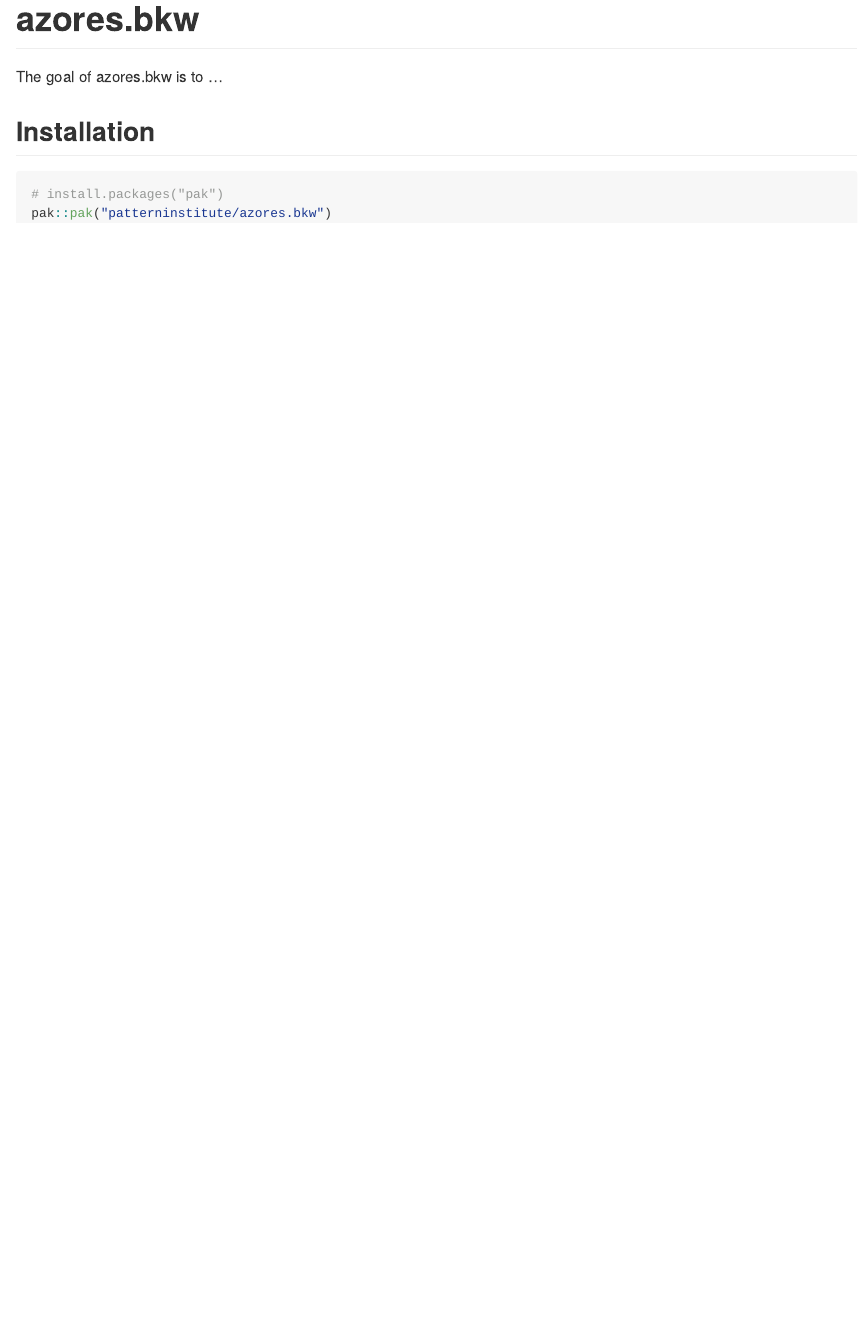
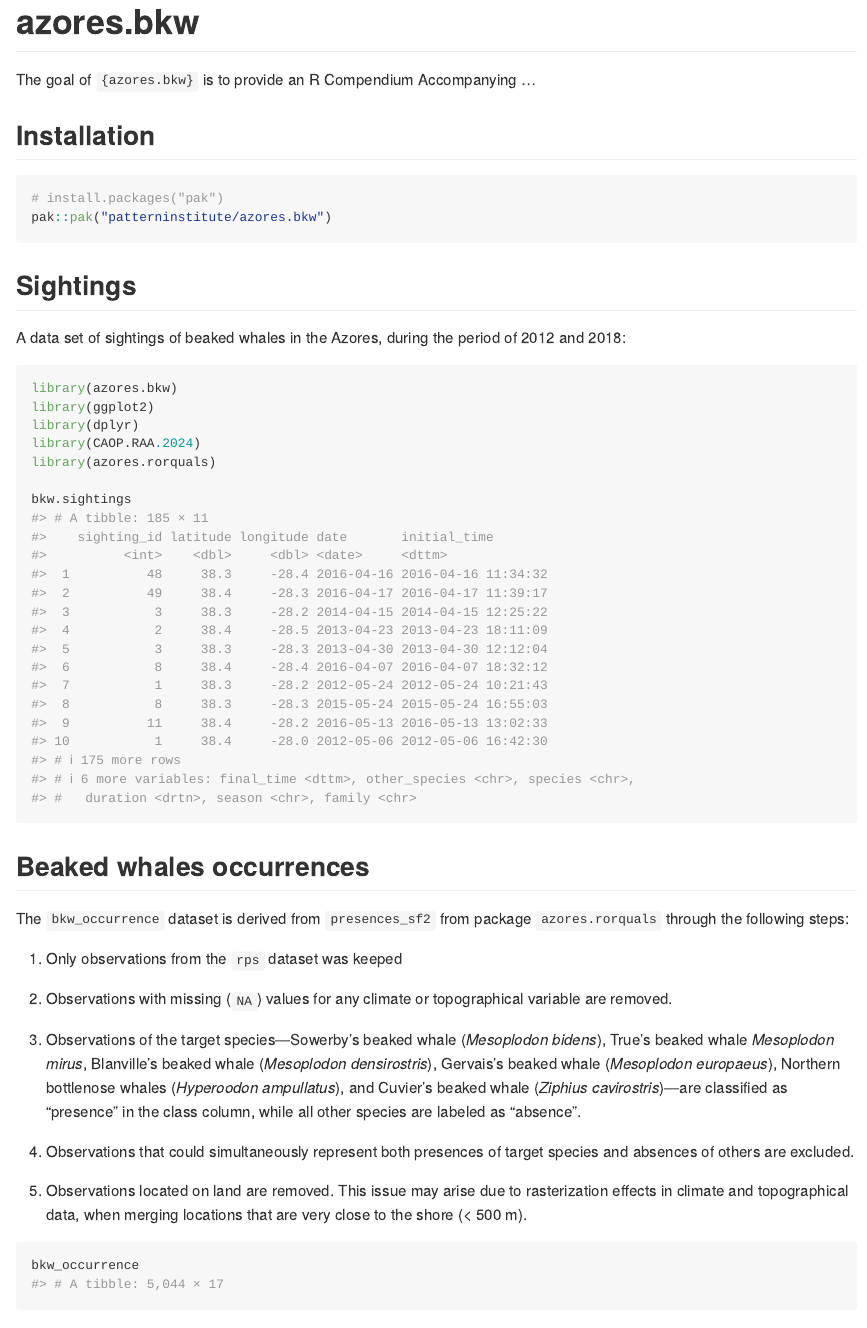
Before and after one commit to patterninstitute/azores.bkw, an R Markdown document (README.Rmd): the page in a window 1100 px wide, from its top. Rendered offline with R 4.5, knitr and Pandoc, with nearby package versions; some code elsewhere in the file could not run offline.

Commit message:
Update README.Rmd

````diff
--- a/README.Rmd
+++ b/README.Rmd
@@ -18,7 +20,7 @@ knitr::opts_chunk$set(
 <!-- badges: start -->
 <!-- badges: end -->
 
-The goal of azores.bkw is to ...
+The goal of `{azores.bkw}` is to provide an R Compendium Accompanying ...
 
 ## Installation
 
@@ -26,3 +28,43 @@ The goal of azores.bkw is to ...
 # install.packages("pak")
 pak::pak("patterninstitute/azores.bkw")
 ```
+## Sightings
+
+A data set of sightings of beaked whales in the Azores, during the period of 2012 and 2018:
+
+```{r sightings}
+library(azores.bkw)
+library(ggplot2)
+library(dplyr)
+library(CAOP.RAA.2024)
+library(azores.rorquals)
+
+bkw.sightings
+```
+
+## Beaked whales occurrences
+
+
+The `bkw_occurrence` dataset is derived from `presences_sf2` from package `azores.rorquals` through
+the following steps:
+
+1. Only observations from the `rps` dataset was keeped
+
+1. Observations with missing (`NA`) values for any climate or topographical
+variable are removed.
+
+2. Observations of the target species---Sowerby’s beaked whale (*Mesoplodon bidens*),
+True’s beaked whale *Mesoplodon mirus*, Blanville’s beaked whale (*Mesoplodon densirostris*),
+Gervais’s beaked whale (*Mesoplodon europaeus*), Northern bottlenose whales (*Hyperoodon ampullatus*),
+and Cuvier’s beaked whale (*Ziphius cavirostris*)---are classified as "presence" in the
+class column, while all other species are labeled as "absence".
+
+3. Observations that could simultaneously represent both presences of target
+species and absences of others are excluded.
+
+4. Observations located on land are removed. This issue may arise due to rasterization
+effects in climate and topographical data, when merging locations that are very close to
+the shore (< 500 m).
+
+```{r fig.width=10, fig.height=8}
+bkw_occurrence
````
Also changed, not shown: README.md, README.Rmd (34 more changed lines), 1 other file.
